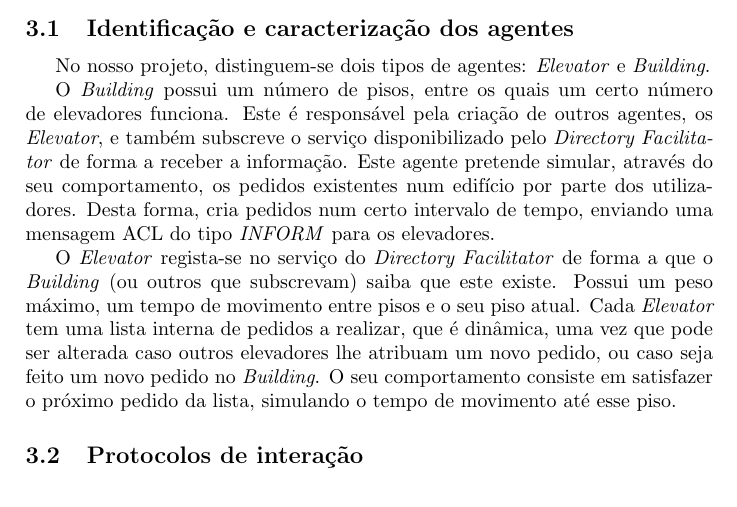
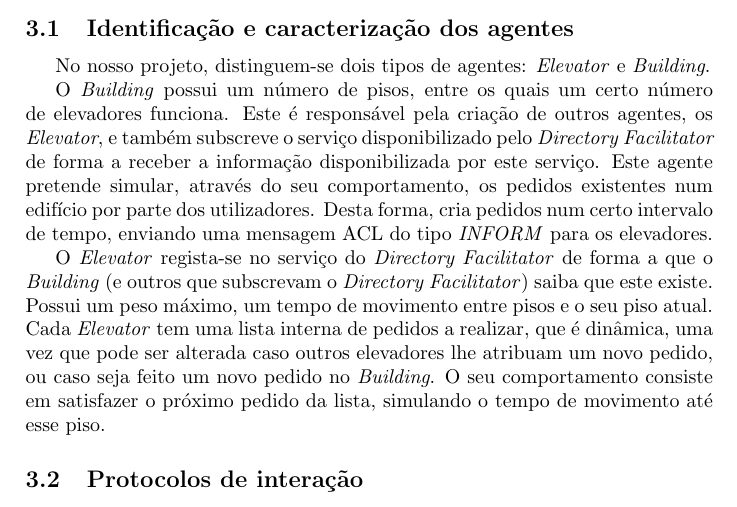
Before and after one commit to LuisVilarBarbosa/AIAD, a LaTeX document (Relatório Intercalar/Relatorio Intercalar.tex): part of page 6 of 8, cut so that both start at the same text. Compiled offline with pdfLaTeX.

Commit message:
Report updated

```diff
--- a/Relatório Intercalar/Relatorio Intercalar.tex
+++ b/Relatório Intercalar/Relatorio Intercalar.tex
@@ -125,9 +125,9 @@ Para no fim conseguirmos avaliar os resultados, as ferramentas enumeradas anteri
 
 No nosso projeto, distinguem-se dois tipos de agentes: \textit{Elevator} e \textit{Building}.
 
-O \textit{Building} possui um número de pisos, entre os quais um certo número de elevadores funciona. Este é responsável pela criação de outros agentes, os \textit{Elevator}, e também subscreve o serviço disponibilizado pelo \textit{Directory Facilitator} de forma a receber a informação. Este agente pretende simular, através do seu comportamento, os pedidos existentes num edifício por parte dos utilizadores. Desta forma, cria pedidos num certo intervalo de tempo, enviando uma mensagem ACL do tipo \textit{INFORM} para os elevadores.
+O \textit{Building} possui um número de pisos, entre os quais um certo número de elevadores funciona. Este é responsável pela criação de outros agentes, os \textit{Elevator}, e também subscreve o serviço disponibilizado pelo \textit{Directory Facilitator} de forma a receber a informação disponibilizada por este serviço. Este agente pretende simular, através do seu comportamento, os pedidos existentes num edifício por parte dos utilizadores. Desta forma, cria pedidos num certo intervalo de tempo, enviando uma mensagem ACL do tipo \textit{INFORM} para os elevadores.
 
-O \textit{Elevator} regista-se no serviço do \textit{Directory Facilitator} de forma a que o \textit{Building} (ou outros que subscrevam) saiba que este existe. Possui um peso máximo, um tempo de movimento entre pisos e o seu piso atual. Cada \textit{Elevator} tem uma lista interna de pedidos a realizar, que é dinâmica, uma vez que pode ser alterada caso outros elevadores lhe atribuam um novo pedido, ou caso seja feito um novo pedido no \textit{Building}. O seu comportamento consiste em satisfazer o próximo pedido da lista, simulando o tempo de movimento até esse piso.
+O \textit{Elevator} regista-se no serviço do \textit{Directory Facilitator} de forma a que o \textit{Building} (e outros que subscrevam o \textit{Directory Facilitator}) saiba que este existe. Possui um peso máximo, um tempo de movimento entre pisos e o seu piso atual. Cada \textit{Elevator} tem uma lista interna de pedidos a realizar, que é dinâmica, uma vez que pode ser alterada caso outros elevadores lhe atribuam um novo pedido, ou caso seja feito um novo pedido no \textit{Building}. O seu comportamento consiste em satisfazer o próximo pedido da lista, simulando o tempo de movimento até esse piso.
 
 \subsection{Protocolos de interação}
 
```
Also changed, not shown: Relatório Intercalar/Relatorio Intercalar.pdf.
